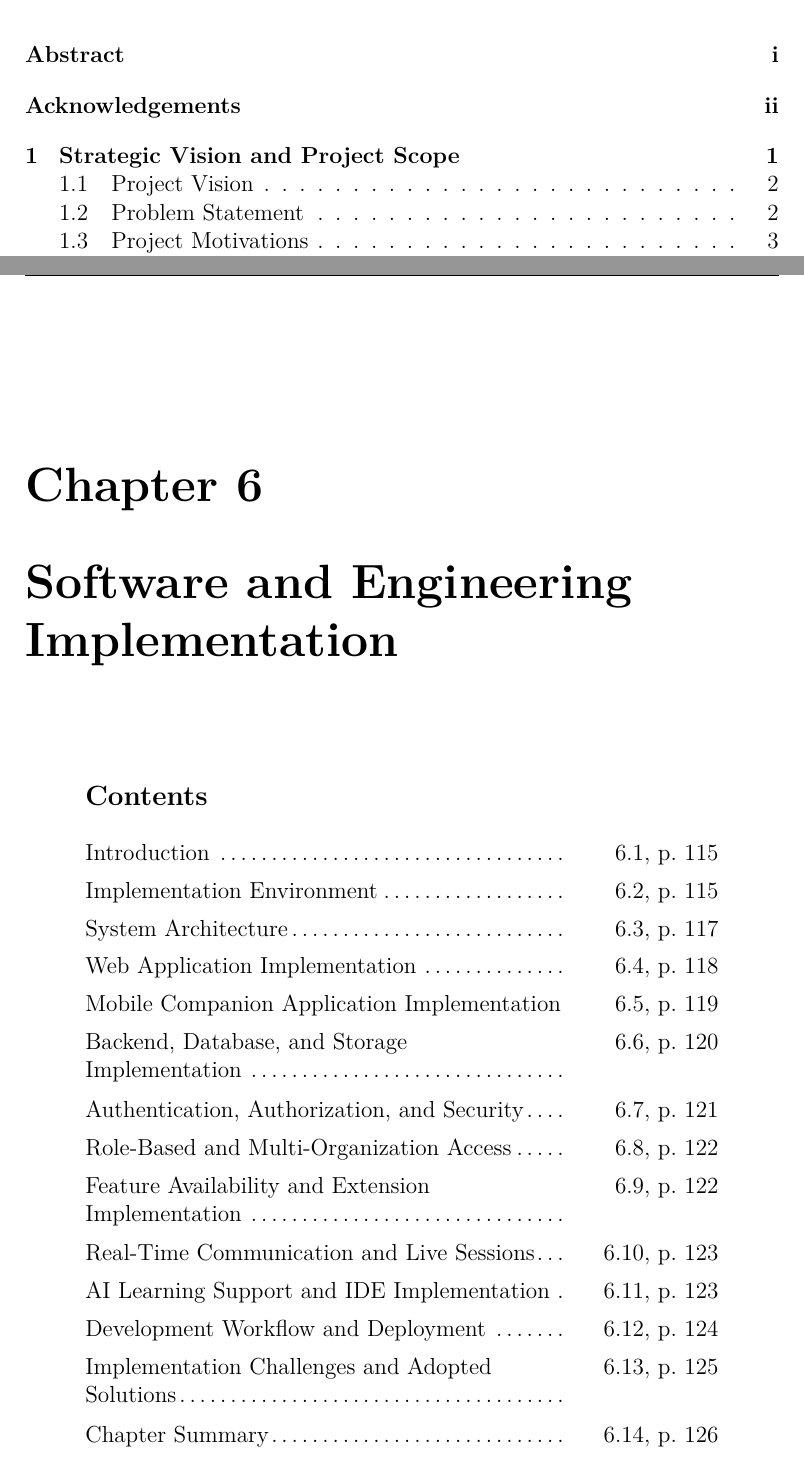
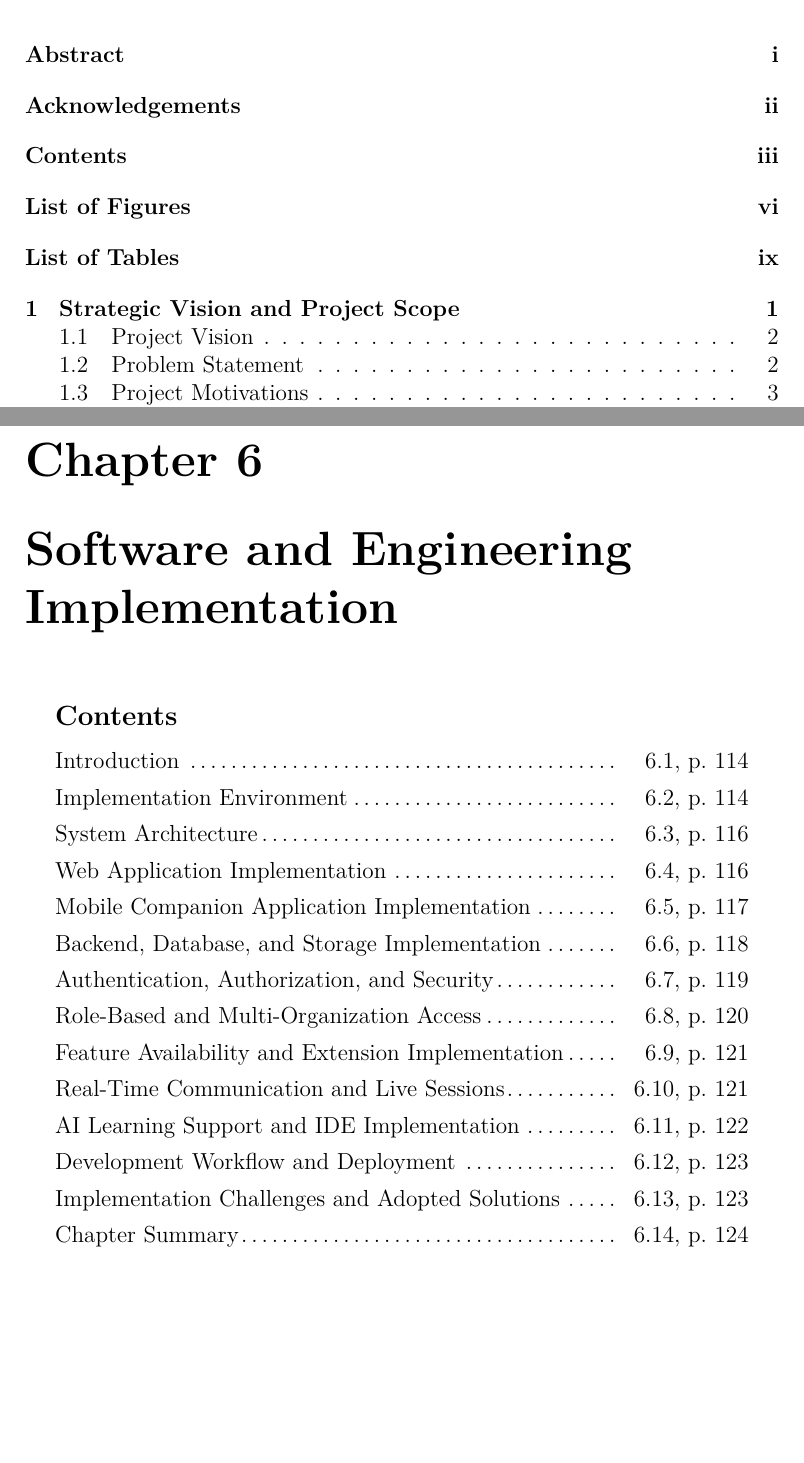
Before and after one commit to WaedBenkura/Eduverse-LaTeX, a LaTeX thesis (main.tex, which reads chapters/chapter6_implementation.tex): two parts of pages 4 and 126 of 148 before the commit and two parts of pages 4 and 125 of 146 after it, joined at a grey line, cut so that both start at the same text, the shorter picture padded with empty space. Compiled offline with pdfLaTeX.

Commit message:
Update main.pdf and main.tex to enhance document structure by adding a table of contents, list of figures, and list of tables. Adjust chapter formatting for improved readability and consistency, including inline chapter opening commands. Refine section headings and pagination throughout the document for a cohesive presentation of the EduVerse thesis.

```diff
--- a/chapters/chapter6_implementation.tex
+++ b/chapters/chapter6_implementation.tex
@@ -1,4 +1,4 @@
-\chapterwithopening{Software and Engineering Implementation}{chap:implementation}{
+\chapterwithopeninginline{Software and Engineering Implementation}{chap:implementation}{
   \chaptercontentsitem{sec:implementation_introduction}
   \chaptercontentsitem{sec:implementation_environment}
   \chaptercontentsitem{sec:implementation_system_architecture}
--- a/main.tex
+++ b/main.tex
@@ -20,6 +20,9 @@
   \nolinkurl{#1}%
   \endgroup
 }
+
+% Prevent chapter-local fallback FloatBarrier definitions from forcing blank pages.
+\providecommand{\FloatBarrier}{}
 
 % Keep links clickable without visible boxes and reduce line-breaking pressure
 % after disabling automatic word hyphenation.
@@ -80,6 +83,24 @@
   \renewcommand{\headrulewidth}{0pt}
 }
 
+\makeatletter
+\newcommand{\smartclearpage}{%
+  \ifvmode
+    \ifdim\pagetotal>\topskip
+      \clearpage
+    \fi
+  \else
+    \clearpage
+  \fi
+}
+\renewcommand\chapter{%
+  \if@openright\cleardoublepage\else\smartclearpage\fi
+  \thispagestyle{plain}%
+  \global\@topnum\z@
+  \@afterindentfalse
+  \secdef\@chapter\@schapter}
+\makeatother
+
 \newlength{\chaptercontentsrefwidth}
 \setlength{\chaptercontentsrefwidth}{0.2\textwidth}
 
@@ -112,11 +133,57 @@
   \clearpage
 }
 
+\newcommand{\chapteropeningcontentsinline}[1]{%
+  \vspace{0.75\baselineskip}%
+  \begin{list}{}{%
+      \setlength{\leftmargin}{0.04\textwidth}%
+      \setlength{\rightmargin}{0.04\textwidth}%
+      \setlength{\listparindent}{0pt}%
+      \setlength{\itemindent}{0pt}%
+      \setlength{\parsep}{0pt}%
+      \setlength{\topsep}{0pt}%
+      \setlength{\partopsep}{0pt}%
+      \setlength{\itemsep}{0pt}%
+    }%
+    \item[] {\large\bfseries Contents\par}
+    \vspace{0.45\baselineskip}%
+    \begingroup
+      \setlength{\parindent}{0pt}%
+      \setlength{\parskip}{0.1\baselineskip}%
+      \setlength{\chaptercontentsrefwidth}{0.18\linewidth}%
+      #1
+    \endgroup
+  \end{list}%
+}
+
 \newcommand{\chapterwithopening}[3]{%
   \chapter{#1}%
   \label{#2}%
   \chapteropeningcontents{#3}%
 }
+
+\makeatletter
+\newcommand{\chapterwithopeninginline}[3]{%
+  \clearpage
+  \thispagestyle{plain}%
+  \global\@topnum\z@
+  \@afterindentfalse
+  \refstepcounter{chapter}%
+  \typeout{Chapter \thechapter.}%
+  \chaptermark{#1}%
+  \addcontentsline{toc}{chapter}{\protect\numberline{\thechapter}#1}%
+  \vspace*{36\p@}%
+  {\parindent\z@ \raggedright \normalfont
+    \Huge\bfseries \@chapapp\space \thechapter\par\nobreak
+    \vskip 16\p@
+    \Huge\bfseries #1\par\nobreak
+    \vskip 24\p@
+  }%
+  \label{#2}%
+  \chapteropeningcontentsinline{#3}%
+  \clearpage
+}
+\makeatother
 
 \begin{document}
 
```
Also changed, not shown: main.tex (10 more changed lines).
